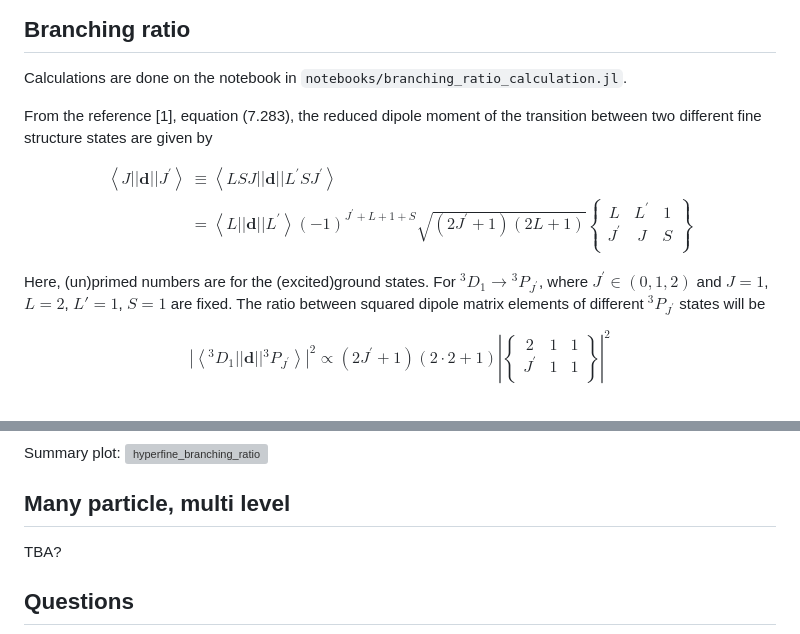
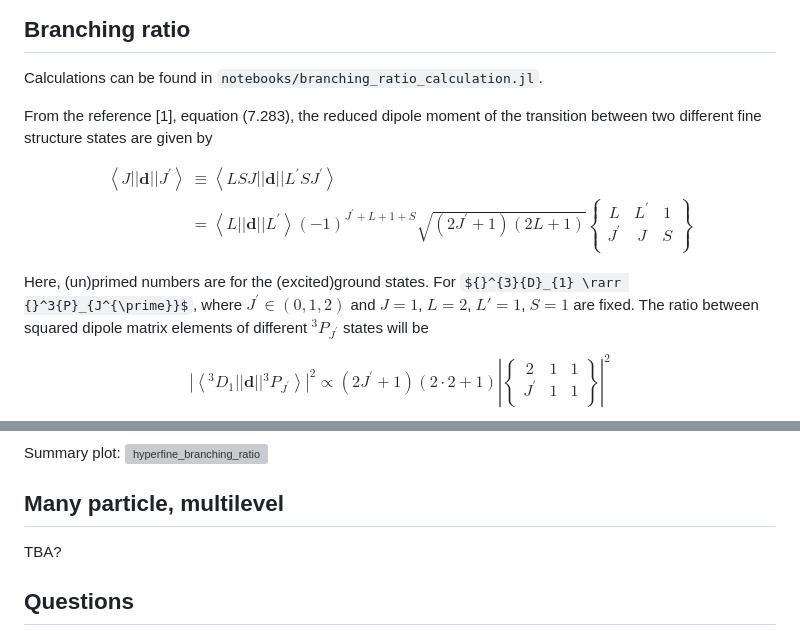
Before and after one commit to kimkyngt/DecayDynamics, a Markdown page: README.md, 2 parts joined by grey strips. Drawn GitHub-style; some formulas as TeX source; grey boxes are pictures that could not be loaded.

```diff
--- a/README.md
+++ b/README.md
@@ -73,7 +73,7 @@ We expect geometric constraints of the superposition state of level-1.  -->
 
 ## Branching ratio
 
-Calculations are done on the notebook in `notebooks/branching_ratio_calculation.jl`.
+Calculations can be found in `notebooks/branching_ratio_calculation.jl`.
 
 From the reference [1], equation (7.283), the reduced dipole moment of the transition between two different fine structure states are given by
 
@@ -85,7 +85,7 @@ J^{\prime} & J & S \\
 \end{array} \right\rbrace
 \end{aligned}$$
 
-Here, (un)primed numbers are for the (excited)ground states. For ${}^{3}{D}_{1} \rightarrow {}^3{P}_{J^{\prime}}$, where $J^{\prime} \in (0, 1, 2)$ and $J = 1$, $L=2$, $L'=1$, $S=1$ are fixed. The ratio between squared dipole matrix elements of different ${}^3{P}_{J^{\prime}}$ states will be
+Here, (un)primed numbers are for the (excited)ground states. For ${}^{3}{D}_{1} \rarr {}^3{P}_{J^{\prime}}$, where $J^{\prime} \in (0, 1, 2)$ and $J = 1$, $L=2$, $L'=1$, $S=1$ are fixed. The ratio between squared dipole matrix elements of different ${}^3{P}_{J^{\prime}}$ states will be
 
 $$
 \left| \left< {}^{3}{D}_{1} || \mathbf{d} || {}^3{P}_{J^{\prime}} \right> \right|^2 \propto (2J^{\prime}+1)(2\cdot 2+1)\left| \left\lbrace\begin{array}{ccc}
@@ -146,7 +146,7 @@ $$
 Summary plot:
 ![hyperfine_branching_ratio](hyperfine_branching.svg)
 
-## Many particle, multi level
+## Many particle, multilevel
 
 TBA?
 <!--
```
